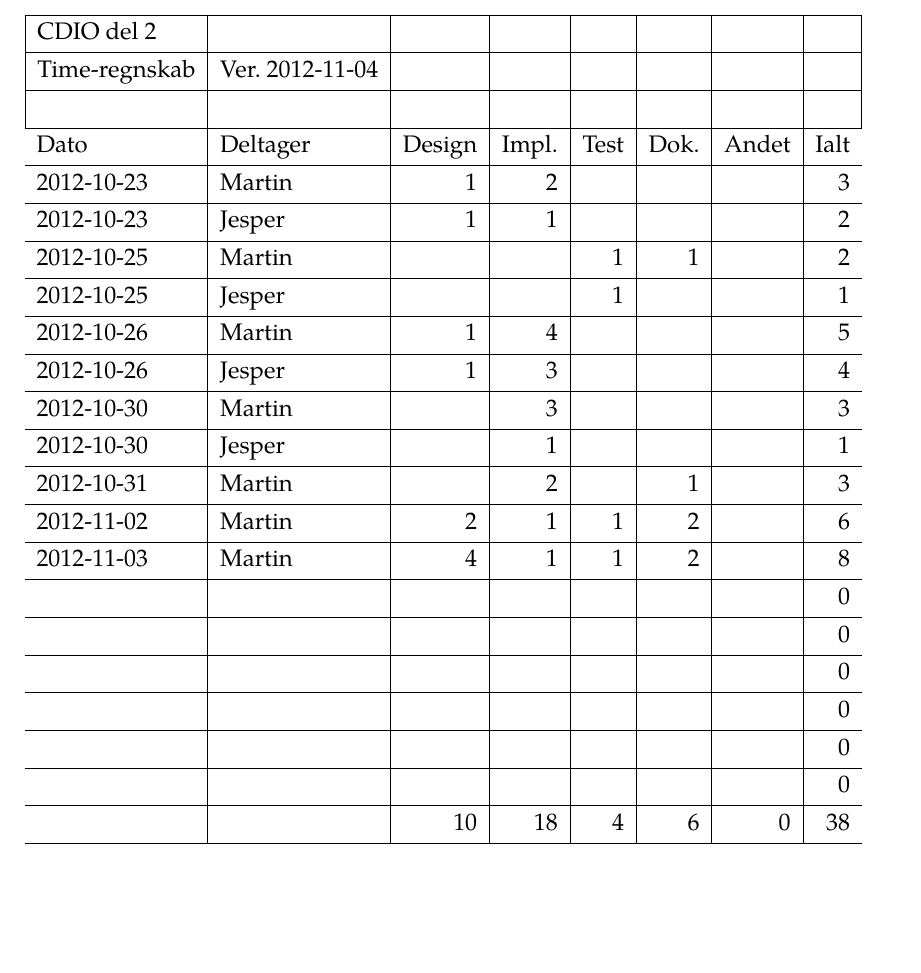
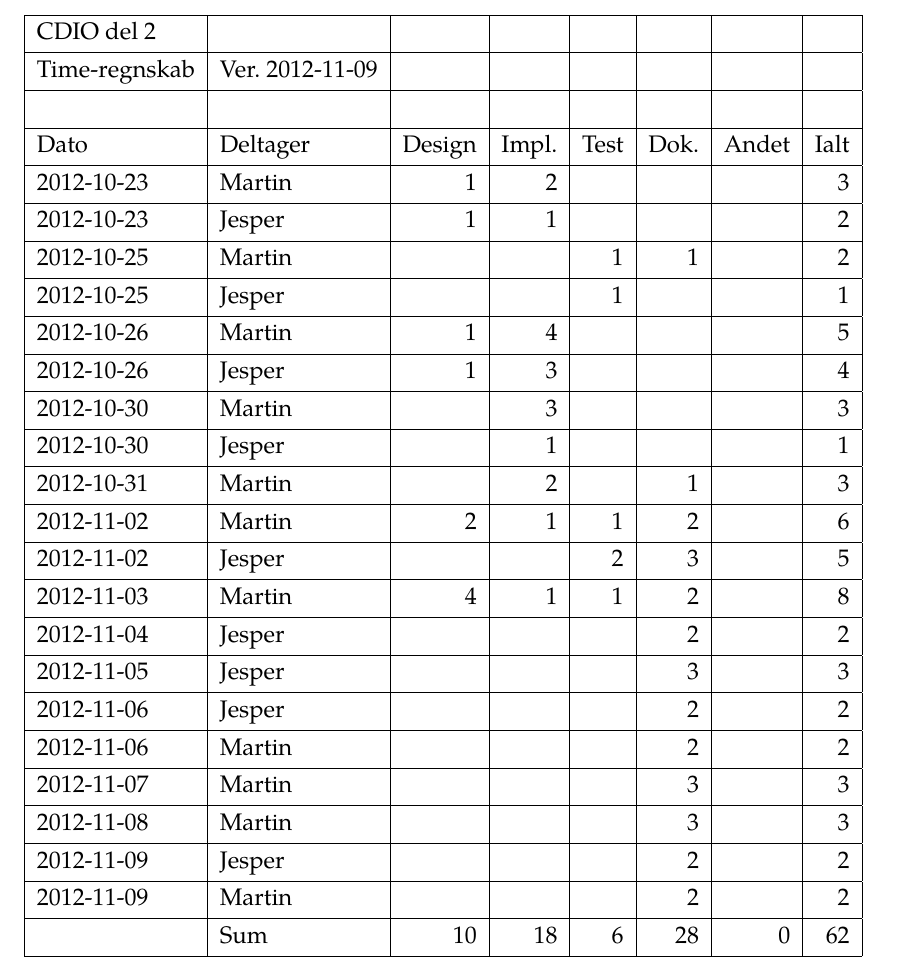
Before and after one commit to MartinCa/matador, a LaTeX book (14_del2_LaTeX/TestFil.tex, which reads 14_del2_LaTeX/timetabel.tex): part of page 2 of 6, cut so that both start at the same text, the shorter picture padded with empty space. Compiled offline with pdfLaTeX; a LaTeX package or settings file that is missing is left out.

Commit message:
Updated the time log table.

```diff
--- a/14_del2_LaTeX/timetabel.tex
+++ b/14_del2_LaTeX/timetabel.tex
@@ -6,47 +6,53 @@
     \hline
     CDIO del 2 &       &       &       &       &       &       &  \bigstrut\\
     \hline
-    Time-regnskab & Ver. 2012-11-04 &       &       &       &       &       &  \bigstrut\\
+    Time-regnskab & Ver. 2012-11-09 &       &       &       &       &       &  \bigstrut\\
     \hline
           &       &       &       &       &       &       &  \bigstrut\\
     \hline
-    \multicolumn{1}{l|}{Dato} & Deltager & Design & Impl. & Test  & Dok.  & Andet & \multicolumn{1}{r}{Ialt} \bigstrut\\
+    Dato  & Deltager & Design & Impl. & Test  & Dok.  & Andet & Ialt \bigstrut\\
     \hline
-    \multicolumn{1}{l|}{2012-10-23} & Martin & 1     & 2     &       &       &       & \multicolumn{1}{r}{3} \bigstrut\\
+    2012-10-23 & Martin & 1     & 2     &       &       &       & 3 \bigstrut\\
     \hline
-    \multicolumn{1}{l|}{2012-10-23} & Jesper & 1     & 1     &       &       &       & \multicolumn{1}{r}{2} \bigstrut\\
+    2012-10-23 & Jesper & 1     & 1     &       &       &       & 2 \bigstrut\\
     \hline
-    \multicolumn{1}{l|}{2012-10-25} & Martin &       &       & 1     & 1     &       & \multicolumn{1}{r}{2} \bigstrut\\
+    2012-10-25 & Martin &       &       & 1     & 1     &       & 2 \bigstrut\\
     \hline
-    \multicolumn{1}{l|}{2012-10-25} & Jesper &       &       & 1     &       &       & \multicolumn{1}{r}{1} \bigstrut\\
+    2012-10-25 & Jesper &       &       & 1     &       &       & 1 \bigstrut\\
     \hline
-    \multicolumn{1}{l|}{2012-10-26} & Martin & 1     & 4     &       &       &       & \multicolumn{1}{r}{5} \bigstrut\\
+    2012-10-26 & Martin & 1     & 4     &       &       &       & 5 \bigstrut\\
     \hline
-    \multicolumn{1}{l|}{2012-10-26} & Jesper & 1     & 3     &       &       &       & \multicolumn{1}{r}{4} \bigstrut\\
+    2012-10-26 & Jesper & 1     & 3     &       &       &       & 4 \bigstrut\\
     \hline
-    \multicolumn{1}{l|}{2012-10-30} & Martin &       & 3     &       &       &       & \multicolumn{1}{r}{3} \bigstrut\\
+    2012-10-30 & Martin &       & 3     &       &       &       & 3 \bigstrut\\
     \hline
-    \multicolumn{1}{l|}{2012-10-30} & Jesper &       & 1     &       &       &       & \multicolumn{1}{r}{1} \bigstrut\\
+    2012-10-30 & Jesper &       & 1     &       &       &       & 1 \bigstrut\\
     \hline
-    \multicolumn{1}{l|}{2012-10-31} & Martin &       & 2     &       & 1     &       & \multicolumn{1}{r}{3} \bigstrut\\
+    2012-10-31 & Martin &       & 2     &       & 1     &       & 3 \bigstrut\\
     \hline
-    \multicolumn{1}{l|}{2012-11-02} & Martin & 2     & 1     & 1     & 2     &       & \multicolumn{1}{r}{6} \bigstrut\\
+    2012-11-02 & Martin & 2     & 1     & 1     & 2     &       & 6 \bigstrut\\
     \hline
-    \multicolumn{1}{l|}{2012-11-03} & Martin & 4     & 1     & 1     & 2     &       & \multicolumn{1}{r}{8} \bigstrut\\
+    2012-11-02 & Jesper &       &       & 2     & 3     &       & 5 \bigstrut\\
     \hline
-    \multicolumn{1}{l|}{} &       &       &       &       &       &       & \multicolumn{1}{r}{0} \bigstrut\\
+    2012-11-03 & Martin & 4     & 1     & 1     & 2     &       & 8 \bigstrut\\
     \hline
-    \multicolumn{1}{l|}{} &       &       &       &       &       &       & \multicolumn{1}{r}{0} \bigstrut\\
+    2012-11-04 & Jesper &       &       &       & 2     &       & 2 \bigstrut\\
     \hline
-    \multicolumn{1}{l|}{} &       &       &       &       &       &       & \multicolumn{1}{r}{0} \bigstrut\\
+    2012-11-05 & Jesper &       &       &       & 3     &       & 3 \bigstrut\\
     \hline
-    \multicolumn{1}{l|}{} &       &       &       &       &       &       & \multicolumn{1}{r}{0} \bigstrut\\
+    2012-11-06 & Jesper &       &       &       & 2     &       & 2 \bigstrut\\
     \hline
-    \multicolumn{1}{l|}{} &       &       &       &       &       &       & \multicolumn{1}{r}{0} \bigstrut\\
+    2012-11-06 & Martin &       &       &       & 2     &       & 2 \bigstrut\\
     \hline
-    \multicolumn{1}{l|}{} &       &       &       &       &       &       & \multicolumn{1}{r}{0} \bigstrut\\
+    2012-11-07 & Martin &       &       &       & 3     &       & 3 \bigstrut\\
     \hline
-    \multicolumn{1}{l|}{} &       & 10    & 18    & 4     & 6     & 0     & \multicolumn{1}{r}{38} \bigstrut\\
+    2012-11-08 & Martin &       &       &       & 3     &       & 3 \bigstrut\\
+    \hline
+    2012-11-09 & Jesper &       &       &       & 2     &       & 2 \bigstrut\\
+    \hline
+    2012-11-09 & Martin &       &       &       & 2     &       & 2 \bigstrut\\
+    \hline
+          & Sum   & 10    & 18    & 6     & 28    & 0     & 62 \bigstrut\\
     \hline
     \end{tabular}%
   \label{tab:addlabel}%
```
